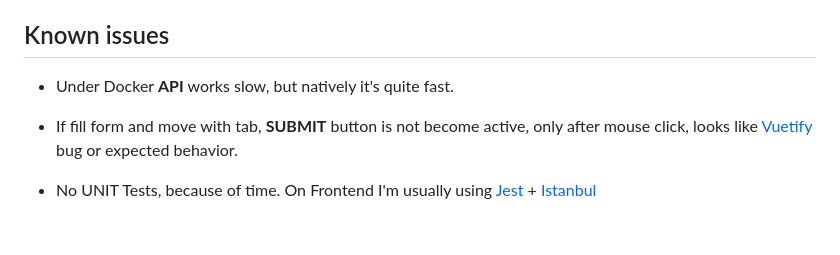
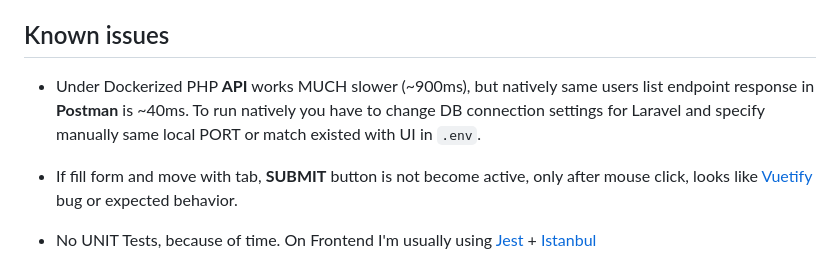
Before and after one commit to asammitte/infuse-media-test, a Markdown page: README.md, the part around one of its changes. Rendered like a GitHub page; blank space fills up the shorter version.

```diff
--- a/README.md
+++ b/README.md
@@ -132,7 +132,7 @@ So main motivation, that our API can be used by other clients, not only our SPA
 
 ## Known issues
 
-- Under Docker **API** works slow, but natively it's quite fast.
+- Under Dockerized PHP **API** works MUCH slower (~900ms), but natively same users list endpoint response in **Postman** is ~40ms. To run natively you have to change DB connection settings for Laravel and specify manually same local PORT or match existed with UI in `.env`.
 
 - If fill form and move with tab, **SUBMIT** button is not become active, only after mouse click, looks like [Vuetify](https://vuetifyjs.com/en/) bug or expected behavior.
 
```
Also changed, not shown: other parts of README.md (+1 -1 lines).
